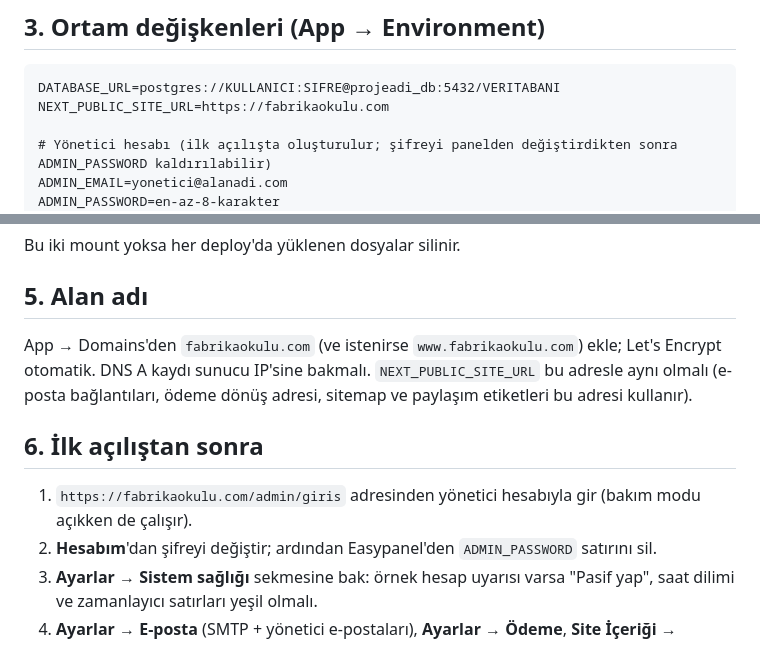
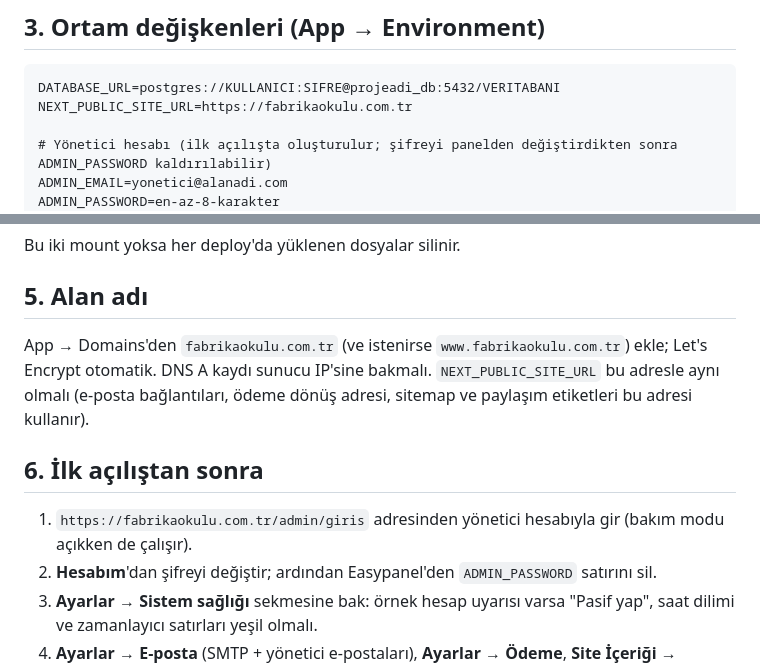
Before and after one commit to Webreta/fabrika-okulu, a Markdown page: site/DEPLOY.md, 2 parts joined by grey strips. Rendered like a GitHub page.

Commit message:
Canlı alan adı fabrikaokulu.com.tr olarak düzeltildi
Co-Authored-By: Claude Fable 5.1 <noreply@anthropic.com>

````diff
--- a/site/DEPLOY.md
+++ b/site/DEPLOY.md
@@ -28,7 +28,7 @@ Canlıda **örnek veri ve test hesabı üretilmez**.
 
 ```
 DATABASE_URL=postgres://KULLANICI:SIFRE@projeadi_db:5432/VERITABANI
-NEXT_PUBLIC_SITE_URL=https://fabrikaokulu.com
+NEXT_PUBLIC_SITE_URL=https://fabrikaokulu.com.tr
 
 # Yönetici hesabı (ilk açılışta oluşturulur; şifreyi panelden değiştirdikten sonra ADMIN_PASSWORD kaldırılabilir)
 ADMIN_EMAIL=yonetici@alanadi.com
@@ -67,13 +67,13 @@ Bu iki mount yoksa her deploy'da yüklenen dosyalar silinir.
 
 ## 5. Alan adı
 
-App → Domains'den `fabrikaokulu.com` (ve istenirse `www.fabrikaokulu.com`) ekle; Let's Encrypt otomatik.
+App → Domains'den `fabrikaokulu.com.tr` (ve istenirse `www.fabrikaokulu.com.tr`) ekle; Let's Encrypt otomatik.
 DNS A kaydı sunucu IP'sine bakmalı. `NEXT_PUBLIC_SITE_URL` bu adresle aynı olmalı (e-posta bağlantıları,
 ödeme dönüş adresi, sitemap ve paylaşım etiketleri bu adresi kullanır).
 
 ## 6. İlk açılıştan sonra
 
-1. `https://fabrikaokulu.com/admin/giris` adresinden yönetici hesabıyla gir (bakım modu açıkken de çalışır).
+1. `https://fabrikaokulu.com.tr/admin/giris` adresinden yönetici hesabıyla gir (bakım modu açıkken de çalışır).
 2. **Hesabım**'dan şifreyi değiştir; ardından Easypanel'den `ADMIN_PASSWORD` satırını sil.
 3. **Ayarlar → Sistem sağlığı** sekmesine bak: örnek hesap uyarısı varsa "Pasif yap", saat dilimi ve zamanlayıcı satırları yeşil olmalı.
 4. **Ayarlar → E-posta** (SMTP + yönetici e-postaları), **Ayarlar → Ödeme**, **Site İçeriği → İletişim / Footer** alanlarını doldur.
````
Also changed, not shown: site/CLAUDE.md (+1 -1 lines).
